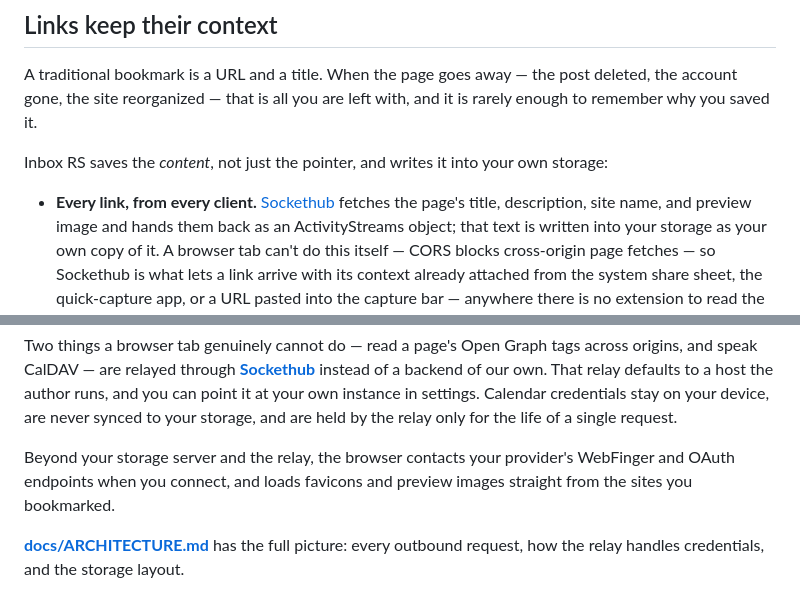
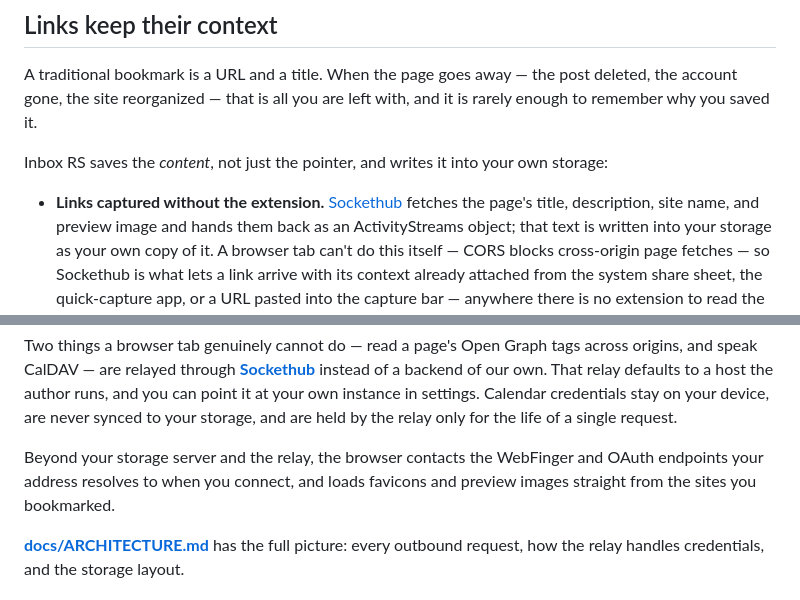
Before and after one commit to silverbucket/inbox-rs, a Markdown page: README.md, 2 parts joined by grey strips. Drawn GitHub-style.

```diff
--- a/README.md
+++ b/README.md
@@ -61,7 +61,7 @@ and it is rarely enough to remember why you saved it.
 Inbox RS saves the *content*, not just the pointer, and writes it into your own
 storage:
 
-- **Every link, from every client.** [Sockethub](https://sockethub.org) fetches
+- **Links captured without the extension.** [Sockethub](https://sockethub.org) fetches
   the page's title, description, site name, and preview image and hands them
   back as an ActivityStreams object; that text is written into your storage as
   your own copy of it. A browser tab can't do this itself — CORS blocks
@@ -114,9 +114,9 @@ instance in settings. Calendar credentials stay on your device, are never
 synced to your storage, and are held by the relay only for the life of a single
 request.
 
-Beyond your storage server and the relay, the browser contacts your provider's
-WebFinger and OAuth endpoints when you connect, and loads favicons and preview
-images straight from the sites you bookmarked.
+Beyond your storage server and the relay, the browser contacts the WebFinger
+and OAuth endpoints your address resolves to when you connect, and loads
+favicons and preview images straight from the sites you bookmarked.
 
 **[docs/ARCHITECTURE.md](docs/ARCHITECTURE.md)** has the full picture: every
 outbound request, how the relay handles credentials, and the storage layout.
```
Also changed, not shown: docs/ARCHITECTURE.md (+13 -9 lines).
